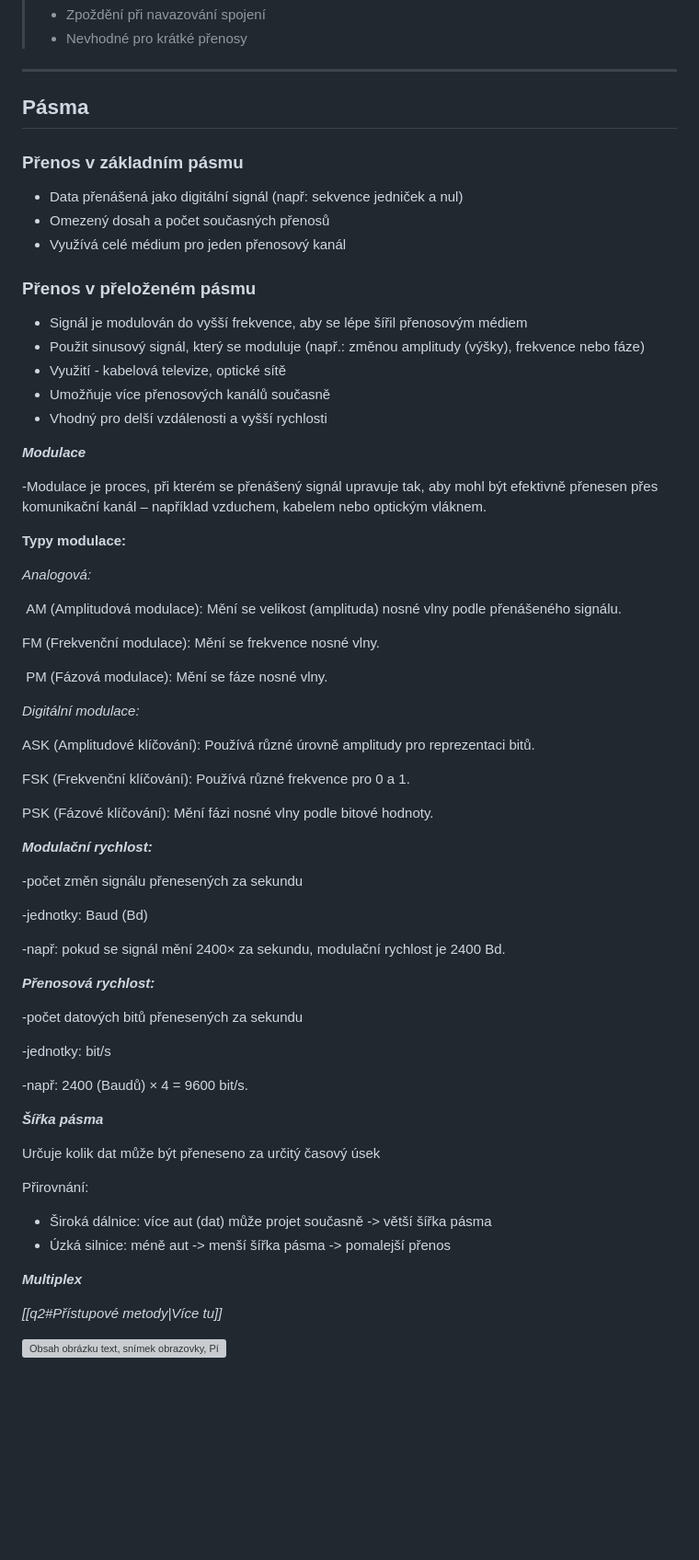
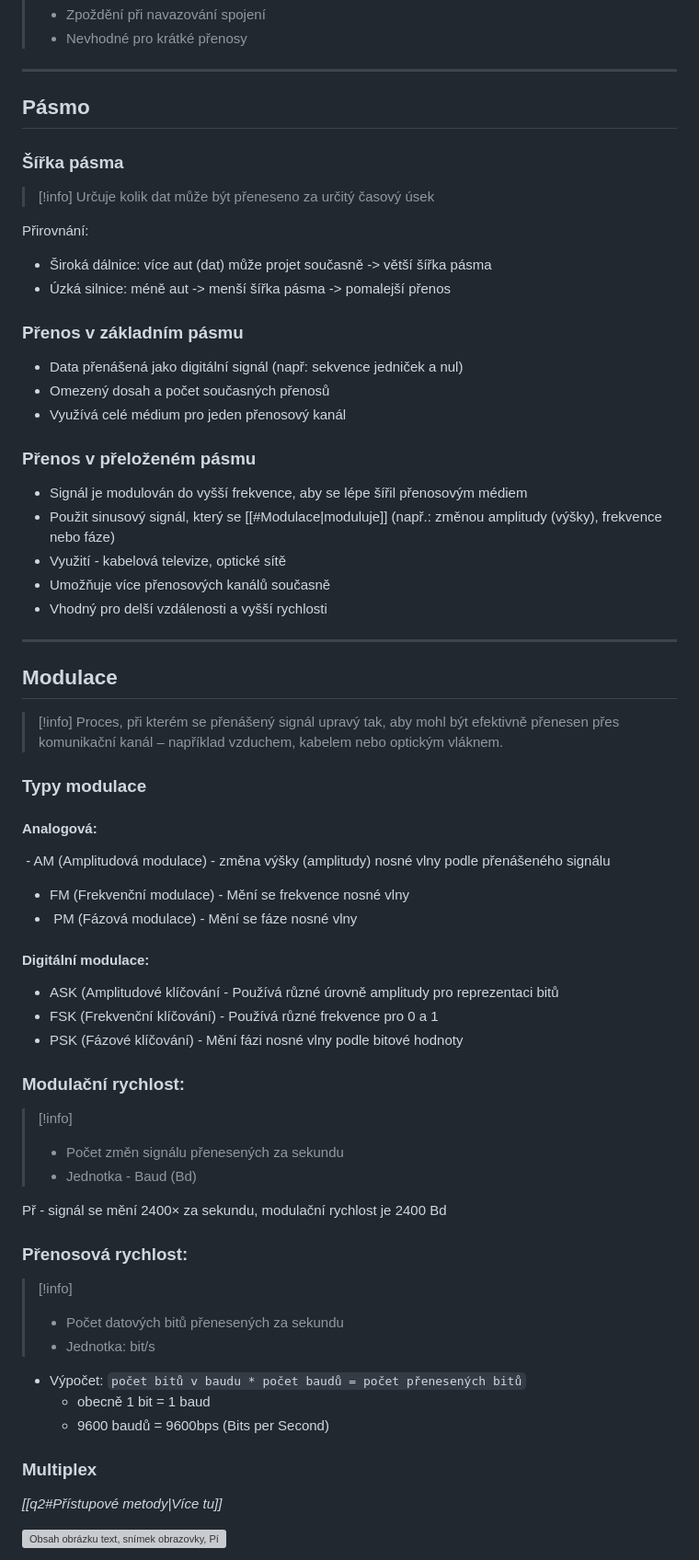
Before and after one commit to KikiZC/maturita_prep_net, a Markdown page: SPS/questions/q4.md, the part around the change. Shown at 92% size. Drawn GitHub-style; blank space fills up the shorter version; grey boxes are pictures that could not be loaded.

Commit message:
SPS/q4 text finished; TODO: upload pictures

```diff
--- a/SPS/questions/q4.md
+++ b/SPS/questions/q4.md
@@ -169,7 +169,16 @@ Použítí v případech, kdy je rychlost přenosu důležitější
 
 ---
 
-## Pásma
+## Pásmo
+
+### Šířka pásma
+
+>[!info]
+Určuje kolik dat může být přeneseno za určitý časový úsek
+
+Přirovnání:
+- Široká dálnice: více aut (dat) může projet současně -> větší šířka pásma
+- Úzká silnice: méně aut -> menší šířka pásma -> pomalejší přenos
 
 ### Přenos v základním pásmu
 
@@ -180,58 +189,51 @@ Použítí v případech, kdy je rychlost přenosu důležitější
 ### Přenos v přeloženém pásmu
 
 - Signál je modulován do vyšší frekvence, aby se lépe šířil přenosovým médiem
-- Použit sinusový signál, který se moduluje (např.: změnou amplitudy (výšky), frekvence nebo fáze)
+- Použit sinusový signál, který se [[#Modulace|moduluje]] (např.: změnou amplitudy (výšky), frekvence nebo fáze)
 - Využití - kabelová televize, optické sítě
 - Umožňuje více přenosových kanálů současně
 - Vhodný pro delší vzdálenosti a vyšší rychlosti
 
-**_Modulace_**
+---
 
--Modulace je proces, při kterém se přenášený signál upravuje tak, aby mohl být efektivně přenesen přes komunikační kanál – například vzduchem, kabelem nebo optickým vláknem.
+## Modulace
 
-**Typy modulace:**
+>[!info]
+Proces, při kterém se přenášený signál upravý tak, aby mohl být efektivně přenesen přes komunikační kanál – například vzduchem, kabelem nebo optickým vláknem.
 
-_Analogová:_
+### Typy modulace
 
- AM (Amplitudová modulace): Mění se velikost (amplituda) nosné vlny podle přenášeného signálu.
+#### Analogová:
 
-FM (Frekvenční modulace): Mění se frekvence nosné vlny.
+ - AM (Amplitudová modulace) - změna výšky (amplitudy) nosné vlny podle přenášeného signálu
+- FM (Frekvenční modulace) - Mění se frekvence nosné vlny
+-  PM (Fázová modulace) - Mění se fáze nosné vlny
 
- PM (Fázová modulace): Mění se fáze nosné vlny.
+#### Digitální modulace:
 
-_Digitální modulace:_
+- ASK (Amplitudové klíčování - Používá různé úrovně amplitudy pro reprezentaci bitů
+- FSK (Frekvenční klíčování) - Používá různé frekvence pro 0 a 1
+- PSK (Fázové klíčování) - Mění fázi nosné vlny podle bitové hodnoty
 
-ASK (Amplitudové klíčování): Používá různé úrovně amplitudy pro reprezentaci bitů.
+### Modulační rychlost:
 
-FSK (Frekvenční klíčování): Používá různé frekvence pro 0 a 1.
+>[!info]
+> - Počet změn signálu přenesených za sekundu
+> - Jednotka - Baud (Bd)
 
-PSK (Fázové klíčování): Mění fázi nosné vlny podle bitové hodnoty.
+Př - signál se mění 2400× za sekundu, modulační rychlost je 2400 Bd
 
-**_Modulační rychlost:_**
+### Přenosová rychlost:
 
--počet změn signálu přenesených za sekundu
+>[!info]
+> - Počet datových bitů přenesených za sekundu
+> - Jednotka: bit/s
 
--jednotky: Baud (Bd)
+- Výpočet: `počet bitů v baudu * počet baudů = počet přenesených bitů`
+	- obecně 1 bit = 1 baud
+	- 9600 baudů = 9600bps (Bits per Second)
 
--např: pokud se signál mění 2400× za sekundu, modulační rychlost je 2400 Bd.
-
-**_Přenosová rychlost:_**
-
--počet datových bitů přenesených za sekundu
-
--jednotky: bit/s
-
--např: 2400 (Baudů) × 4 = 9600 bit/s.
-
-**_Šířka pásma_**
-
-Určuje kolik dat může být přeneseno za určitý časový úsek
-
-Přirovnání:
-- Široká dálnice: více aut (dat) může projet současně -> větší šířka pásma
-- Úzká silnice: méně aut -> menší šířka pásma -> pomalejší přenos
-
-**_Multiplex_**
+### Multiplex
 
 *[[q2#Přístupové metody|Více tu]]*
 
```
